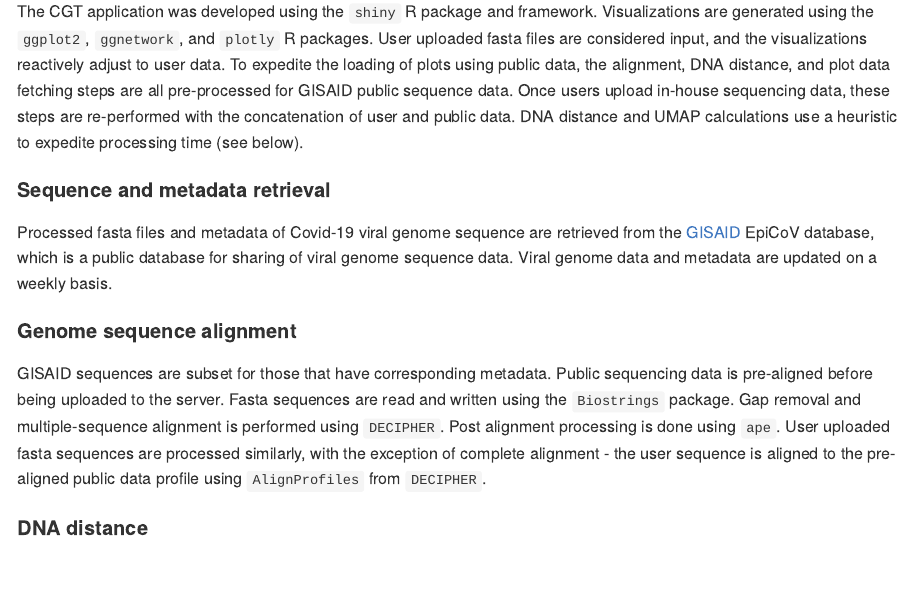
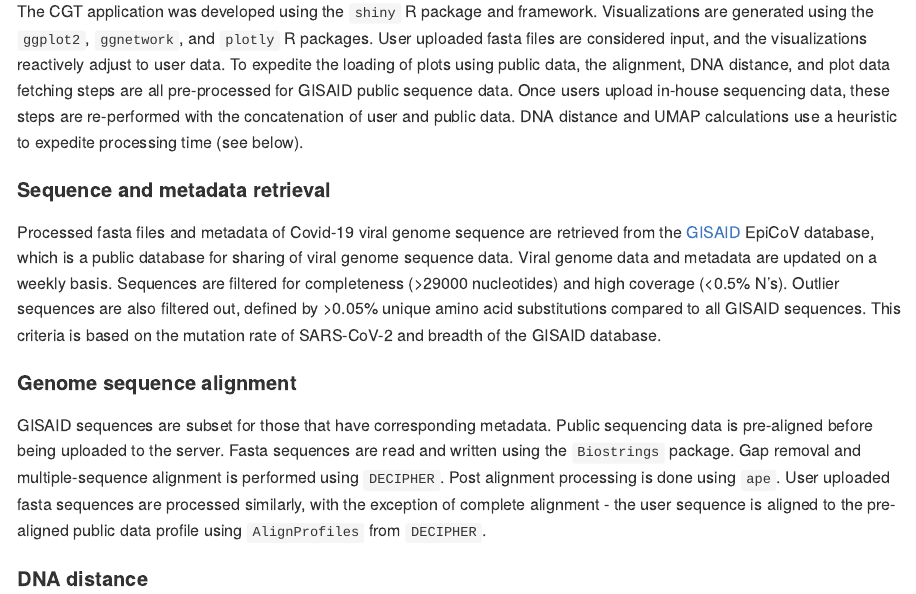
Before and after one commit to hsmaan/CovidGenotyper, an R Markdown document (README.Rmd): the page in a window 1100 px wide, from 490 px down. The pictures show the output file README.md that the author committed with the source, drawn offline in the style of GitHub.

Commit message:
added sequence filtering steps in README

```diff
--- a/README.Rmd
+++ b/README.Rmd
@@ -29,7 +29,7 @@ The CGT application was developed using the `shiny` R package and framework. Vis
 
 #### Sequence and metadata retrieval
 
-Processed fasta files and metadata of Covid-19 viral genome sequence are retrieved from the  [GISAID](https://www.gisaid.org/) EpiCoV database, which is a public database for sharing of viral genome sequence data. Viral genome data and metadata are updated on a weekly basis.
+Processed fasta files and metadata of Covid-19 viral genome sequence are retrieved from the  [GISAID](https://www.gisaid.org/) EpiCoV database, which is a public database for sharing of viral genome sequence data. Viral genome data and metadata are updated on a weekly basis. Sequences are filtered for completeness (>29000 nucleotides) and high coverage (<0.5% N's). Outlier sequences are also filtered out, defined by >0.05% unique amino acid substitutions compared to all GISAID sequences. This criteria is based on the mutation rate of SARS-CoV-2 and breadth of the GISAID database.
 
 #### Genome sequence alignment
 
```
Also changed, not shown: README.md.
